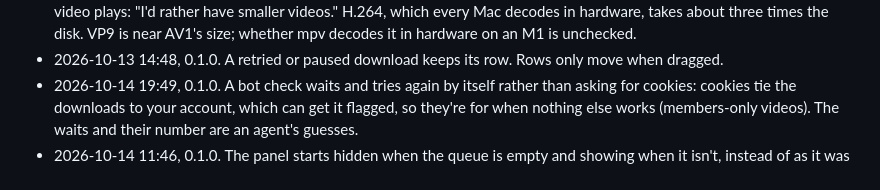
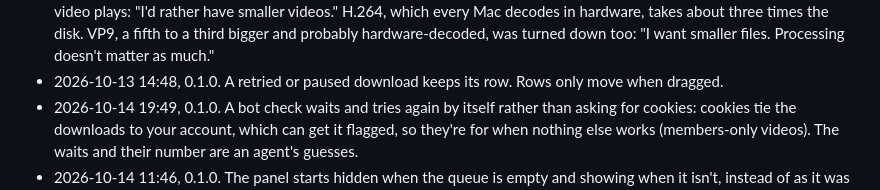
Before and after one commit to andres-al-campos/Vault, a Markdown page: dev/features/download-queue.md, the part around one of its changes. Rendered like a GitHub page.

Commit message:
Downloads Call: VP9 turned down as well
Co-Authored-By: Claude Opus 5.5 <noreply@anthropic.com>

```diff
--- a/dev/features/download-queue.md
+++ b/dev/features/download-queue.md
@@ -133,6 +133,7 @@ time.
   700 MB while a video plays: "I'd rather have smaller videos." H.264, which
-  every Mac decodes in hardware, takes about three times the disk. VP9 is
-  near AV1's size; whether mpv decodes it in hardware on an M1 is unchecked.
+  every Mac decodes in hardware, takes about three times the disk. VP9, a
+  fifth to a third bigger and probably hardware-decoded, was turned down
+  too: "I want smaller files. Processing doesn't matter as much."
 - 2026-10-13 14:48, 0.1.0. A retried or paused download keeps its row. Rows only move
   when dragged.
 - 2026-10-14 19:49, 0.1.0. A bot check waits and tries again by itself rather than
```
Also changed, not shown: other parts of dev/features/download-queue.md (+1 -1 lines).
